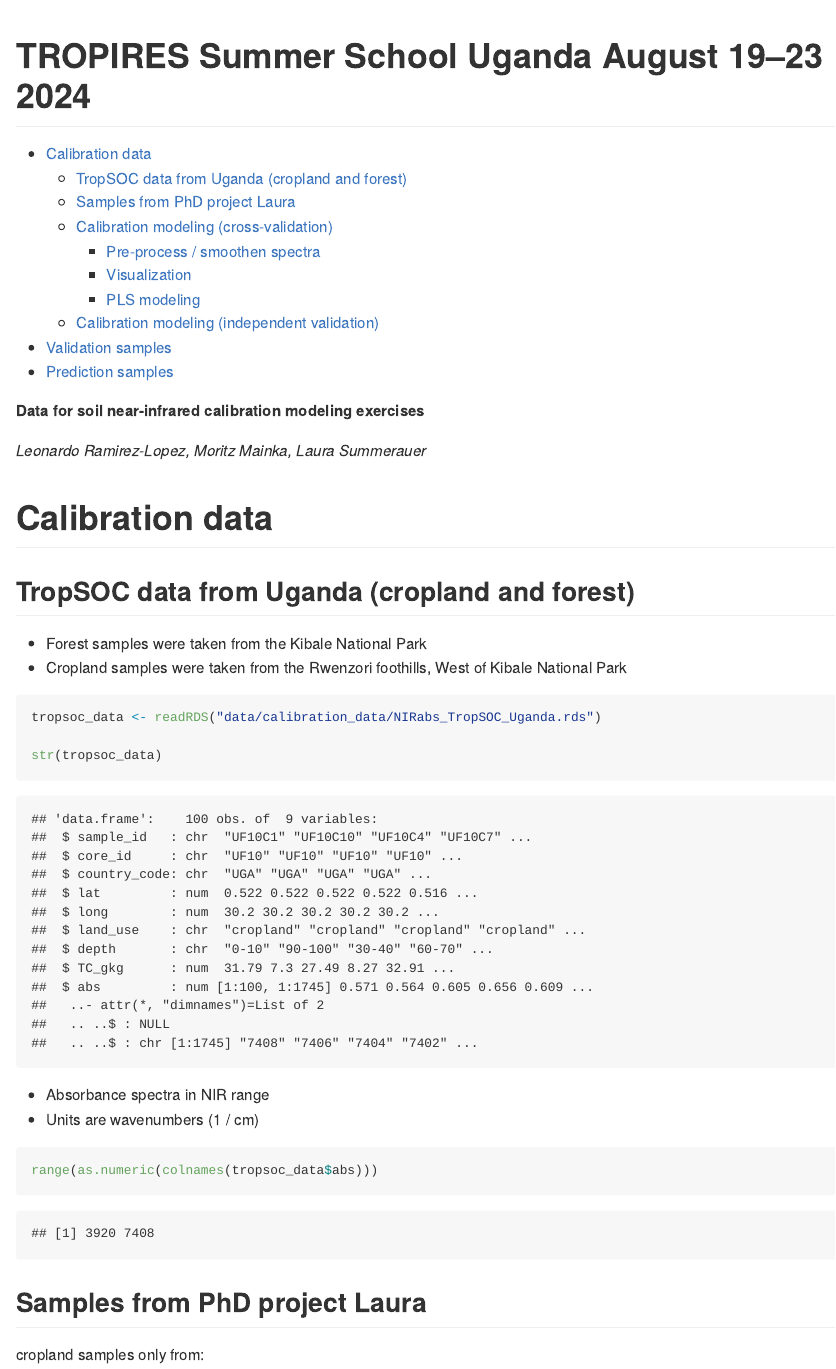
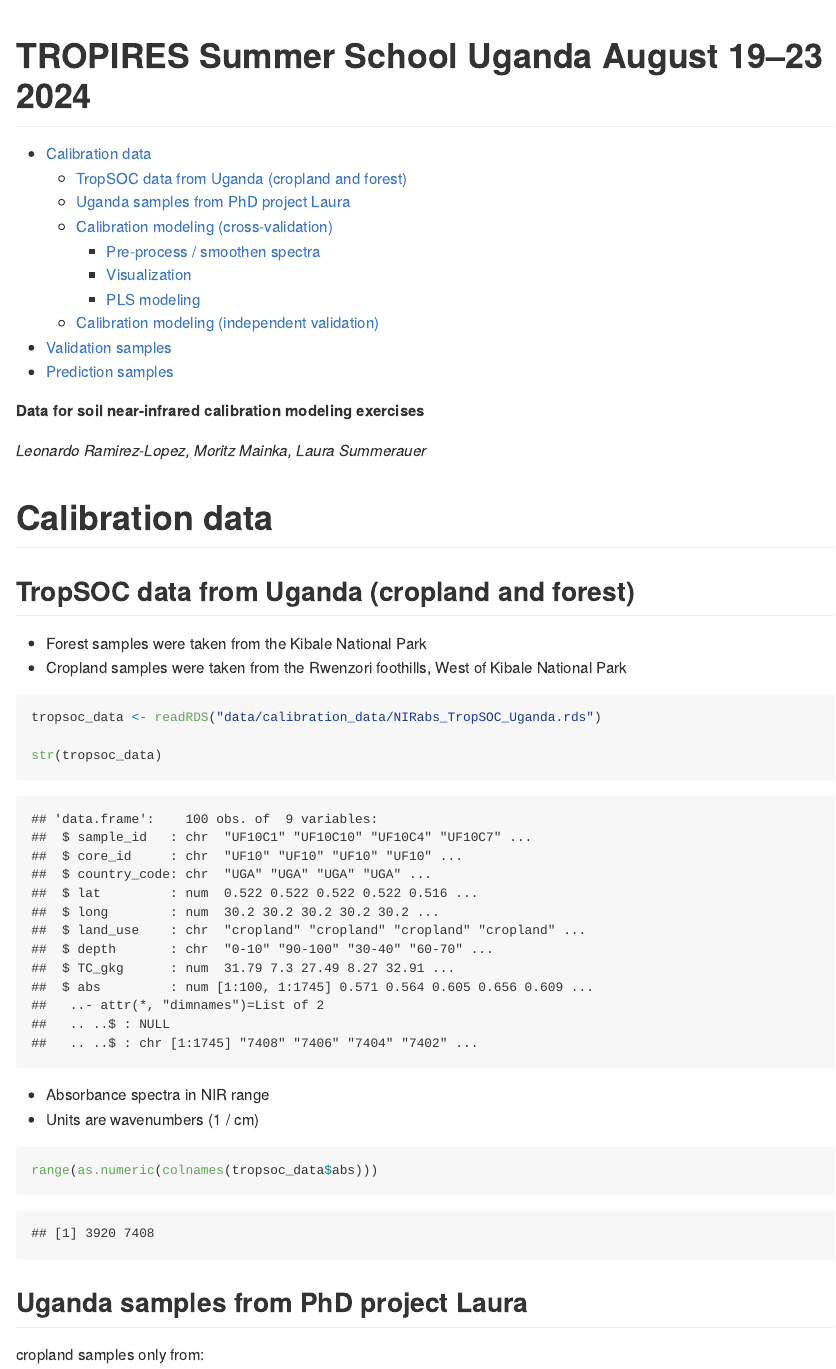
Before and after one commit to laura-summerauer/TROPIRES_SummerSchool_Uganda, an R Markdown document (README.Rmd): the page in a window 1100 px wide, from its top. The pictures show the output file README.md that the author committed with the source, drawn offline in the style of GitHub.

Commit message:
correct readme

````diff
--- a/README.Rmd
+++ b/README.Rmd
@@ -40,7 +40,7 @@ range(as.numeric(colnames(tropsoc_data$abs)))
 ```
 
 
-## Samples from PhD project Laura
+## Uganda samples from PhD project Laura
 
 cropland samples only from:
 
````
Also changed, not shown: README.md, README_files/figure-gfm/unnamed-chunk-7-1.png, README_files/figure-gfm/unnamed-chunk-8-1.png.
